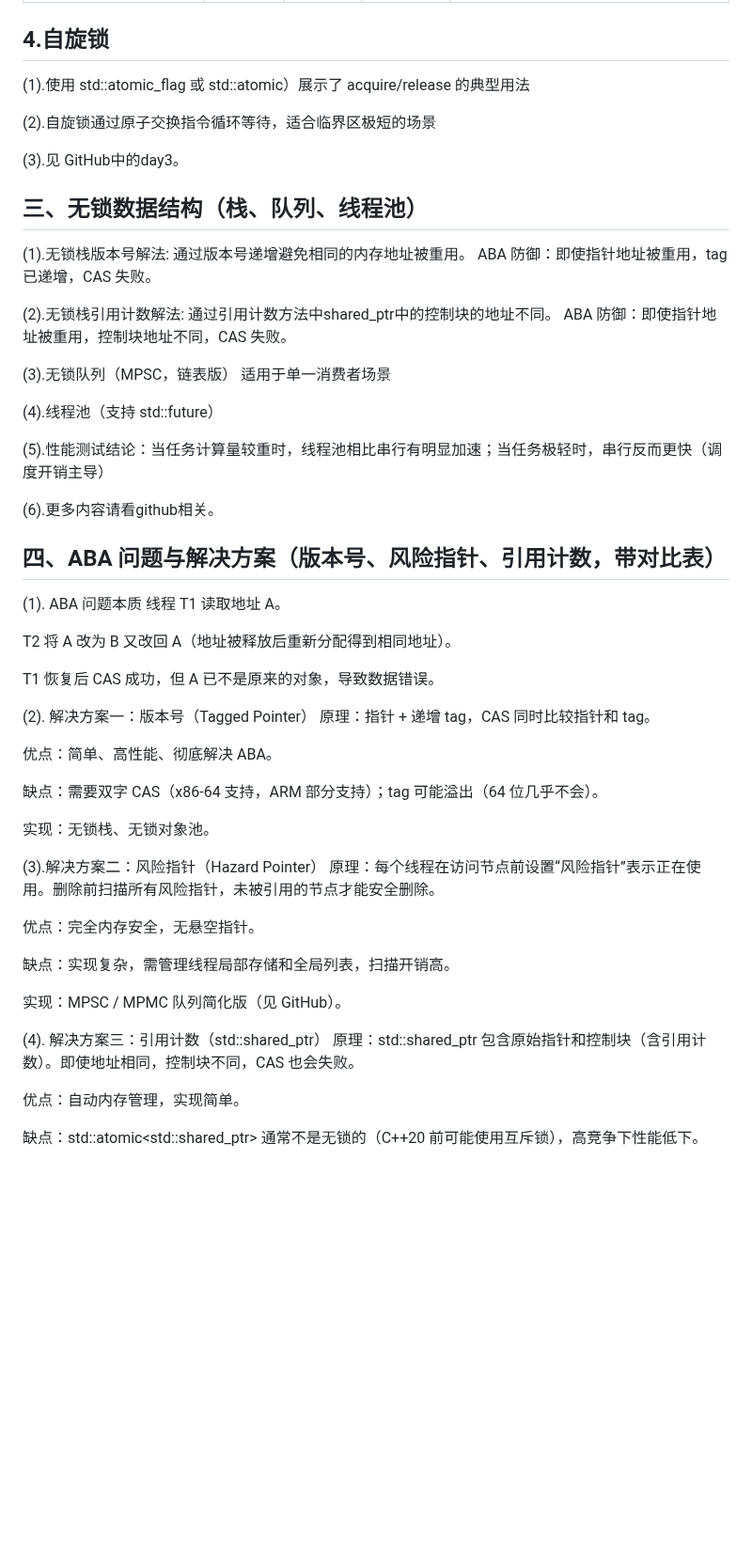
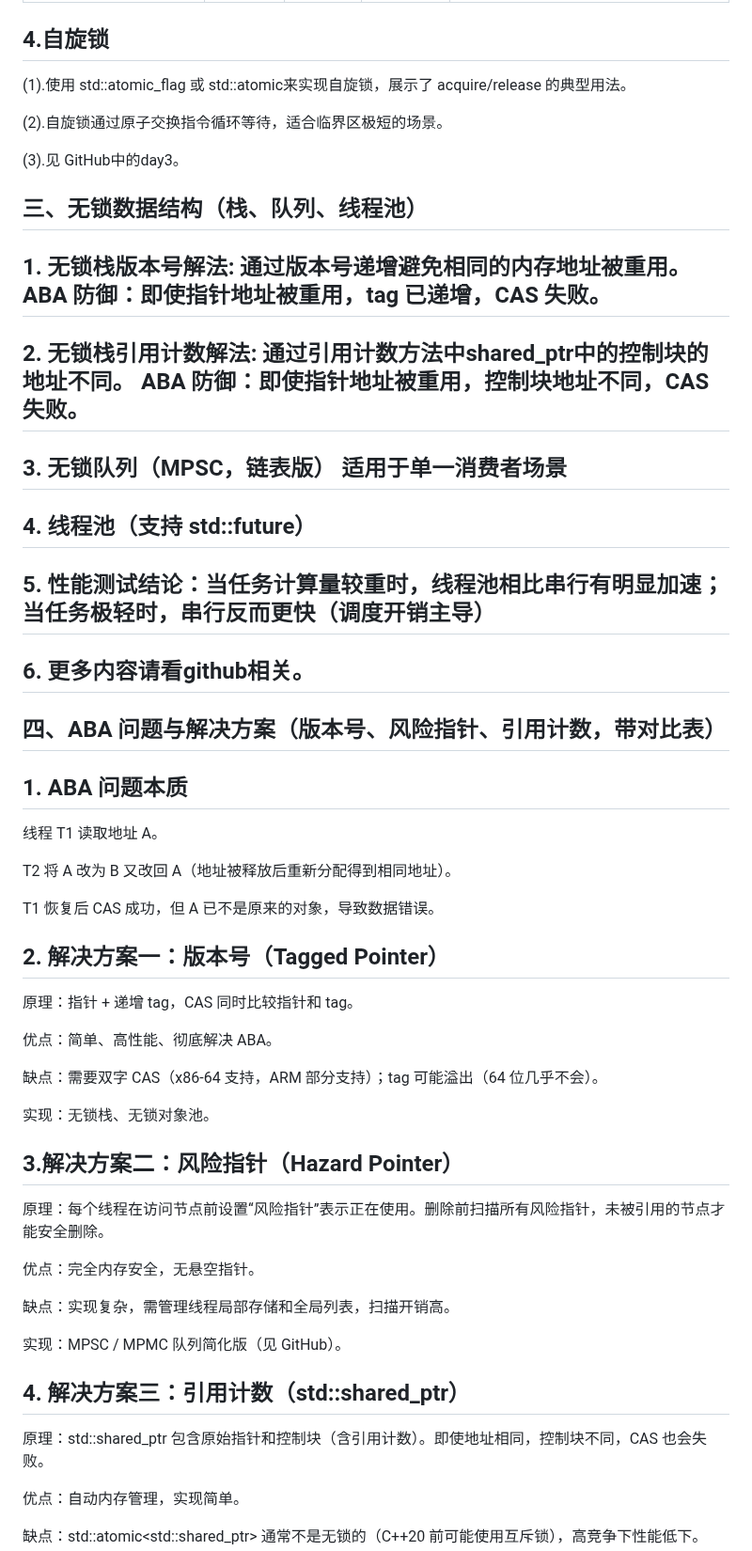
Before and after one commit to ChinaZZH/cpp-concurrency-netlib-practice, a Markdown page: C++并发编程-day013-并发编程阶段性总结博客/README.md, the part around one of its changes. Shown at 94% size. GitHub-like rendering; blank space fills up the shorter version.

```diff
--- a/C++并发编程-day013-并发编程阶段性总结博客/README.md
+++ b/C++并发编程-day013-并发编程阶段性总结博客/README.md
@@ -92,34 +91,34 @@ wait_until: 等待到绝对时间点 然后会被唤醒
 |memory_order_seq_cst	|seq_cst	|seq_cst	|全局顺序一致性（默认）|所有函数都使用|
 
 ## 4.自旋锁
- (1).使用 std::atomic_flag 或 std::atomic<bool>）展示了 acquire/release 的典型用法
+ (1).使用 std::atomic_flag 或 std::atomic<bool>来实现自旋锁，展示了 acquire/release 的典型用法。
 
-(2).自旋锁通过原子交换指令循环等待，适合临界区极短的场景
+(2).自旋锁通过原子交换指令循环等待，适合临界区极短的场景。
 
 (3).见 GitHub中的day3。
 
 ## 三、无锁数据结构（栈、队列、线程池）
-(1).无锁栈版本号解法: 通过版本号递增避免相同的内存地址被重用。 ABA 防御：即使指针地址被重用，tag 已递增，CAS 失败。
+## 1. 无锁栈版本号解法: 通过版本号递增避免相同的内存地址被重用。 ABA 防御：即使指针地址被重用，tag 已递增，CAS 失败。
 
-(2).无锁栈引用计数解法: 通过引用计数方法中shared_ptr中的控制块的地址不同。 ABA 防御：即使指针地址被重用，控制块地址不同，CAS 失败。
+## 2. 无锁栈引用计数解法: 通过引用计数方法中shared_ptr中的控制块的地址不同。 ABA 防御：即使指针地址被重用，控制块地址不同，CAS 失败。
 
- (3).无锁队列（MPSC，链表版） 适用于单一消费者场景
+## 3. 无锁队列（MPSC，链表版） 适用于单一消费者场景
 
-(4).线程池（支持 std::future）
+## 4. 线程池（支持 std::future）
 
-(5).性能测试结论：当任务计算量较重时，线程池相比串行有明显加速；当任务极轻时，串行反而更快（调度开销主导）
+## 5. 性能测试结论：当任务计算量较重时，线程池相比串行有明显加速；当任务极轻时，串行反而更快（调度开销主导）
 
-(6).更多内容请看github相关。
+## 6. 更多内容请看github相关。
 
 ## 四、ABA 问题与解决方案（版本号、风险指针、引用计数，带对比表）
-(1).  ABA 问题本质
+## 1.  ABA 问题本质
 线程 T1 读取地址 A。
 
 T2 将 A 改为 B 又改回 A（地址被释放后重新分配得到相同地址）。
 
 T1 恢复后 CAS 成功，但 A 已不是原来的对象，导致数据错误。
 
-(2). 解决方案一：版本号（Tagged Pointer）
+## 2. 解决方案一：版本号（Tagged Pointer）
 原理：指针 + 递增 tag，CAS 同时比较指针和 tag。
 
 优点：简单、高性能、彻底解决 ABA。
@@ -128,7 +127,7 @@ T1 恢复后 CAS 成功，但 A 已不是原来的对象，导致数据错误。
 
 实现：无锁栈、无锁对象池。
 
-(3).解决方案二：风险指针（Hazard Pointer）
+## 3.解决方案二：风险指针（Hazard Pointer）
 原理：每个线程在访问节点前设置“风险指针”表示正在使用。删除前扫描所有风险指针，未被引用的节点才能安全删除。
 
 优点：完全内存安全，无悬空指针。
@@ -137,7 +136,7 @@ T1 恢复后 CAS 成功，但 A 已不是原来的对象，导致数据错误。
 
 实现：MPSC / MPMC 队列简化版（见 GitHub）。
 
- (4). 解决方案三：引用计数（std::shared_ptr）
+ ## 4. 解决方案三：引用计数（std::shared_ptr）
 原理：std::shared_ptr 包含原始指针和控制块（含引用计数）。即使地址相同，控制块不同，CAS 也会失败。
 
 优点：自动内存管理，实现简单。
```
Also changed, not shown: other parts of C++并发编程-day013-并发编程阶段性总结博客/README.md (+6 -7 lines).
